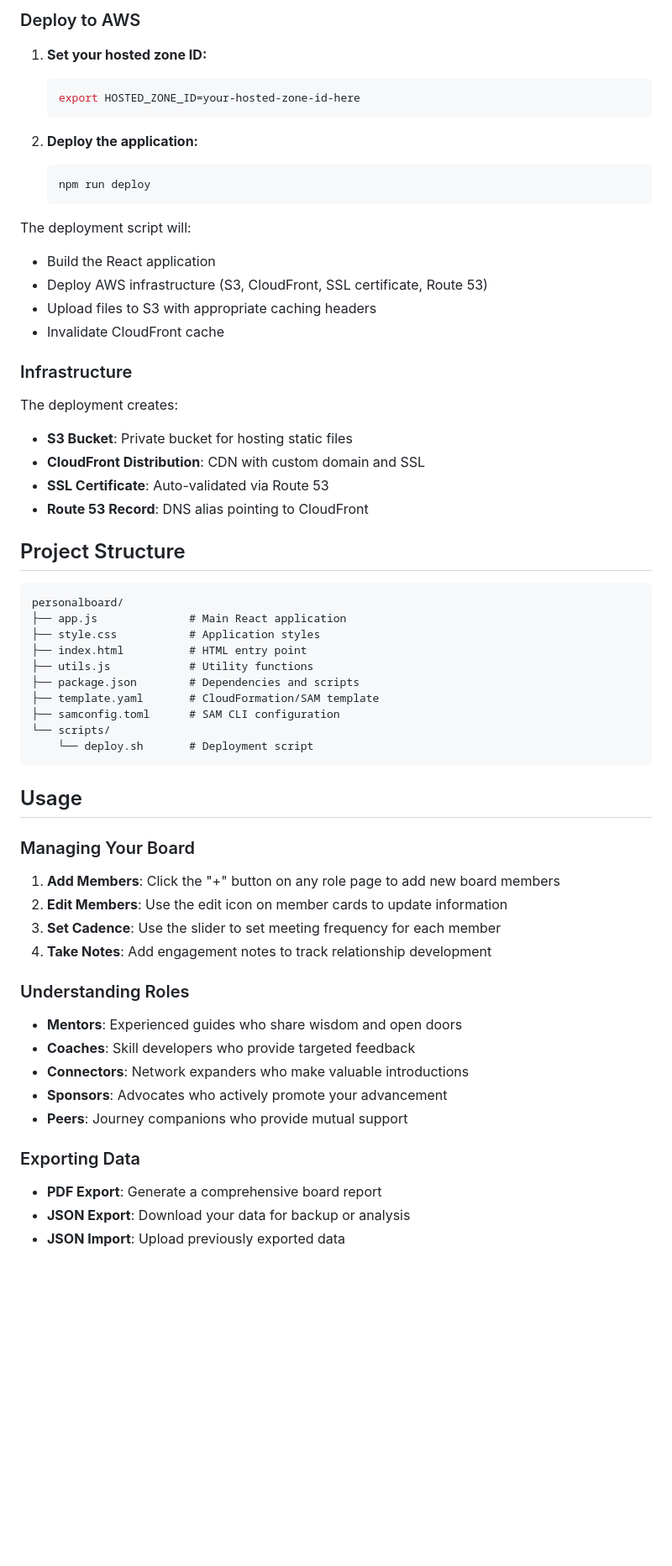
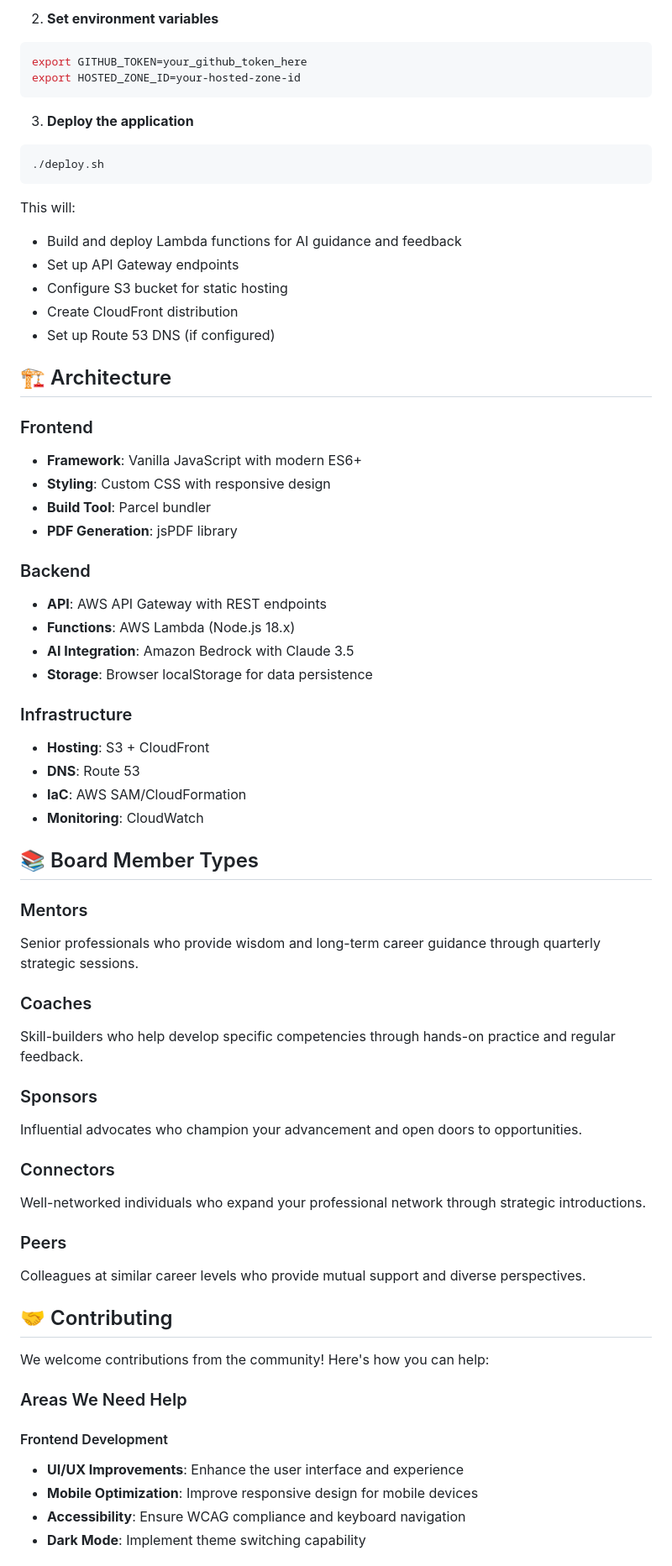
Before and after one commit to geseib/personalboard, a Markdown page: README.md, the part around one of its changes. Shown at 84% size. GitHub-like rendering; blank space fills up the shorter version.

Commit message:
docs: Add comprehensive README with project overview and contribution guide

````diff
--- a/README.md
+++ b/README.md
@@ -47,65 +69,68 @@ This project is configured for deployment to AWS using CloudFormation, S3, Cloud
 
-### Deploy to AWS
+2. **Set environment variables**
+```bash
+export GITHUB_TOKEN=your_github_token_here
+export HOSTED_ZONE_ID=your-hosted-zone-id
+```
 
-1. **Set your hosted zone ID:**
-   ```bash
-   export HOSTED_ZONE_ID=your-hosted-zone-id-here
-   ```
+3. **Deploy the application**
+```bash
+./deploy.sh
+```
 
-2. **Deploy the application:**
-   ```bash
-   npm run deploy
-   ```
+This will:
+- Build and deploy Lambda functions for AI guidance and feedback
+- Set up API Gateway endpoints
+- Configure S3 bucket for static hosting
+- Create CloudFront distribution
+- Set up Route 53 DNS (if configured)
 
-The deployment script will:
-- Build the React application
-- Deploy AWS infrastructure (S3, CloudFront, SSL certificate, Route 53)
-- Upload files to S3 with appropriate caching headers
-- Invalidate CloudFront cache
+## 🏗️ Architecture
+
+### Frontend
+- **Framework**: Vanilla JavaScript with modern ES6+
+- **Styling**: Custom CSS with responsive design
+- **Build Tool**: Parcel bundler
+- **PDF Generation**: jsPDF library
+
+### Backend
+- **API**: AWS API Gateway with REST endpoints
+- **Functions**: AWS Lambda (Node.js 18.x)
+- **AI Integration**: Amazon Bedrock with Claude 3.5
+- **Storage**: Browser localStorage for data persistence
 
 ### Infrastructure
+- **Hosting**: S3 + CloudFront
+- **DNS**: Route 53
+- **IaC**: AWS SAM/CloudFormation
+- **Monitoring**: CloudWatch
 
-The deployment creates:
-- **S3 Bucket**: Private bucket for hosting static files
-- **CloudFront Distribution**: CDN with custom domain and SSL
-- **SSL Certificate**: Auto-validated via Route 53
-- **Route 53 Record**: DNS alias pointing to CloudFront
+## 📚 Board Member Types
 
-## Project Structure
+### Mentors
+Senior professionals who provide wisdom and long-term career guidance through quarterly strategic sessions.
 
-```
-personalboard/
-├── app.js              # Main React application
-├── style.css           # Application styles
-├── index.html          # HTML entry point
-├── utils.js            # Utility functions
-├── package.json        # Dependencies and scripts
-├── template.yaml       # CloudFormation/SAM template
-├── samconfig.toml      # SAM CLI configuration
-└── scripts/
-    └── deploy.sh       # Deployment script
-```
+### Coaches
+Skill-builders who help develop specific competencies through hands-on practice and regular feedback.
 
-## Usage
+### Sponsors
+Influential advocates who champion your advancement and open doors to opportunities.
 
-### Managing Your Board
+### Connectors
+Well-networked individuals who expand your professional network through strategic introductions.
 
-1. **Add Members**: Click the "+" button on any role page to add new board members
-2. **Edit Members**: Use the edit icon on member cards to update information
-3. **Set Cadence**: Use the slider to set meeting frequency for each member
-4. **Take Notes**: Add engagement notes to track relationship development
+### Peers
+Colleagues at similar career levels who provide mutual support and diverse perspectives.
 
-### Understanding Roles
+## 🤝 Contributing
 
-- **Mentors**: Experienced guides who share wisdom and open doors
-- **Coaches**: Skill developers who provide targeted feedback
-- **Connectors**: Network expanders who make valuable introductions
-- **Sponsors**: Advocates who actively promote your advancement
-- **Peers**: Journey companions who provide mutual support
+We welcome contributions from the community! Here's how you can help:
 
-### Exporting Data
+### Areas We Need Help
 
-- **PDF Export**: Generate a comprehensive board report
-- **JSON Export**: Download your data for backup or analysis
-- **JSON Import**: Upload previously exported data
+#### Frontend Development
+- **UI/UX Improvements**: Enhance the user interface and experience
+- **Mobile Optimization**: Improve responsive design for mobile devices
+- **Accessibility**: Ensure WCAG compliance and keyboard navigation
+- **Dark Mode**: Implement theme switching capability
 
````
Also changed, not shown: other parts of README.md (+117 -41 lines).
